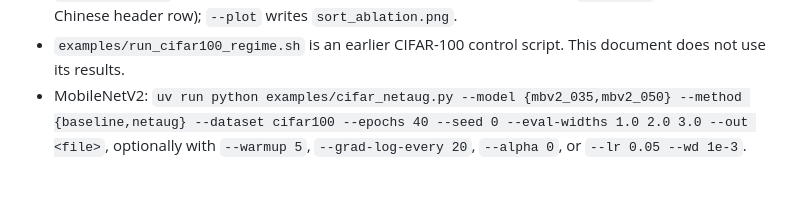
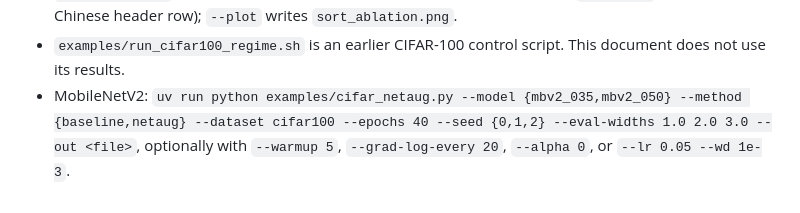
Before and after one commit to YuMingCorn/torchnetaug, a Markdown page: docs/experiments.en.md, the part around one of its changes. Rendered like a GitHub page.

```diff
--- a/docs/experiments.en.md
+++ b/docs/experiments.en.md
@@ -244,4 +244,4 @@ uv run python examples/sort_report.py runs/sort_ablation.jsonl --lang en --plot
 - Main options of `cifar_netaug.py`: `--width` (base width multiplier), `--depth`, `--init {base,max}`, `--stop-aug`, `--sort-every`, `--granularity {group,global}`, `--grad-log-every N`, `--amp {bf16,fp16,off}`, `--warmup N`.
 - `sort_report.py` prints the results table of Section 4.7 to standard output (`--lang zh` gives the Chinese header row); `--plot` writes `sort_ablation.png`.
 - `examples/run_cifar100_regime.sh` is an earlier CIFAR-100 control script. This document does not use its results.
-- MobileNetV2: `uv run python examples/cifar_netaug.py --model {mbv2_035,mbv2_050} --method {baseline,netaug} --dataset cifar100 --epochs 40 --seed 0 --eval-widths 1.0 2.0 3.0 --out <file>`, optionally with `--warmup 5`, `--grad-log-every 20`, `--alpha 0`, or `--lr 0.05 --wd 1e-3`.
+- MobileNetV2: `uv run python examples/cifar_netaug.py --model {mbv2_035,mbv2_050} --method {baseline,netaug} --dataset cifar100 --epochs 40 --seed {0,1,2} --eval-widths 1.0 2.0 3.0 --out <file>`, optionally with `--warmup 5`, `--grad-log-every 20`, `--alpha 0`, or `--lr 0.05 --wd 1e-3`.
```
Also changed, not shown: other parts of docs/experiments.en.md (+6 -6 lines), docs/experiments.md (+7 -7 lines), docs/figures/sort_ablation.png, 1 other file.
